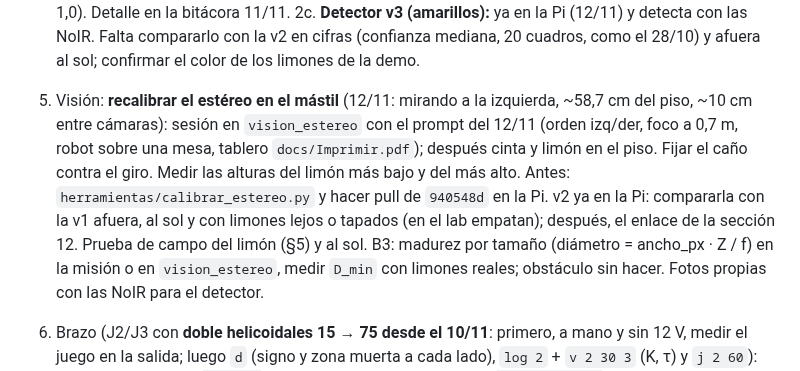
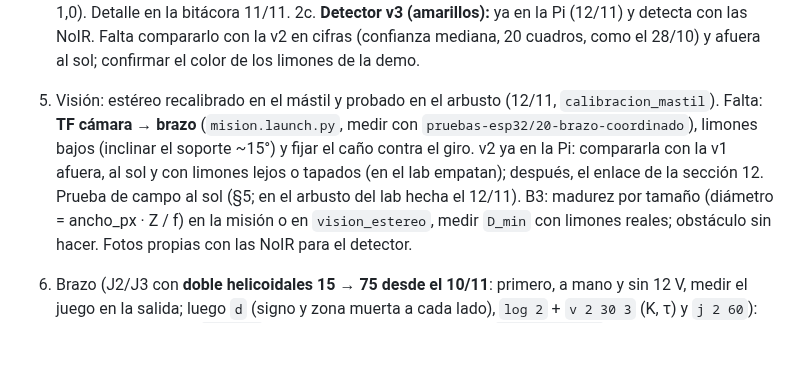
Before and after one commit to HecVelaz/recolector_de_frutas, a Markdown page: docs/PENDIENTES.md, the part around the change. Rendered like a GitHub page; blank space fills up the shorter version.

```diff
--- a/docs/PENDIENTES.md
+++ b/docs/PENDIENTES.md
@@ -39,12 +39,10 @@ Movido de `CLAUDE.md` §7 el 22/10. Fecha límite: 9/11/2026. Estado: `ESTADO.md
    §11 (mismo limonero, una foto repetida) y §5.2 (≈ 1,0). Detalle en la bitácora 11/11.
 2c. **Detector v3 (amarillos):** ya en la Pi (12/11) y detecta con las NoIR. Falta compararlo con la v2 en cifras
    (confianza mediana, 20 cuadros, como el 28/10) y afuera al sol; confirmar el color de los limones de la demo.
-3. Visión: **recalibrar el estéreo en el mástil** (12/11: mirando a la izquierda, ~58,7 cm del piso, ~10 cm entre
-   cámaras): sesión en `vision_estereo` con el prompt del 12/11 (orden izq/der, foco a 0,7 m, robot sobre una mesa,
-   tablero `docs/Imprimir.pdf`); después cinta y limón en el piso. Fijar el caño contra el giro. Medir las alturas del
-   limón más bajo y del más alto. Antes: `herramientas/calibrar_estereo.py`
-   y hacer pull de `940548d` en la Pi. v2 ya en la Pi: compararla con la v1 afuera, al sol y con limones lejos o
-   tapados (en el lab empatan); después, el enlace de la sección 12. Prueba de campo del limón (§5) y al sol. B3: madurez por tamaño (diámetro = ancho_px · Z / f) en la misión o en
+3. Visión: estéreo recalibrado en el mástil y probado en el arbusto (12/11, `calibracion_mastil`). Falta: **TF cámara →
+   brazo** (`mision.launch.py`, medir con `pruebas-esp32/20-brazo-coordinado`), limones bajos (inclinar el soporte
+   ~15°) y fijar el caño contra el giro. v2 ya en la Pi: compararla con la v1 afuera, al sol y con limones lejos o
+   tapados (en el lab empatan); después, el enlace de la sección 12. Prueba de campo al sol (§5; en el arbusto del lab hecha el 12/11). B3: madurez por tamaño (diámetro = ancho_px · Z / f) en la misión o en
    `vision_estereo`, medir `D_min` con limones reales; obstáculo sin hacer. Fotos propias con las NoIR para el
    detector.
 4. Brazo (J2/J3 con **doble helicoidales 15 → 75 desde el 10/11**: primero, a mano y sin 12 V, medir el juego en la
```
Also changed, not shown: CLAUDE.md (+1 -1 lines), docs/ESTADO.md (+7 -7 lines).
